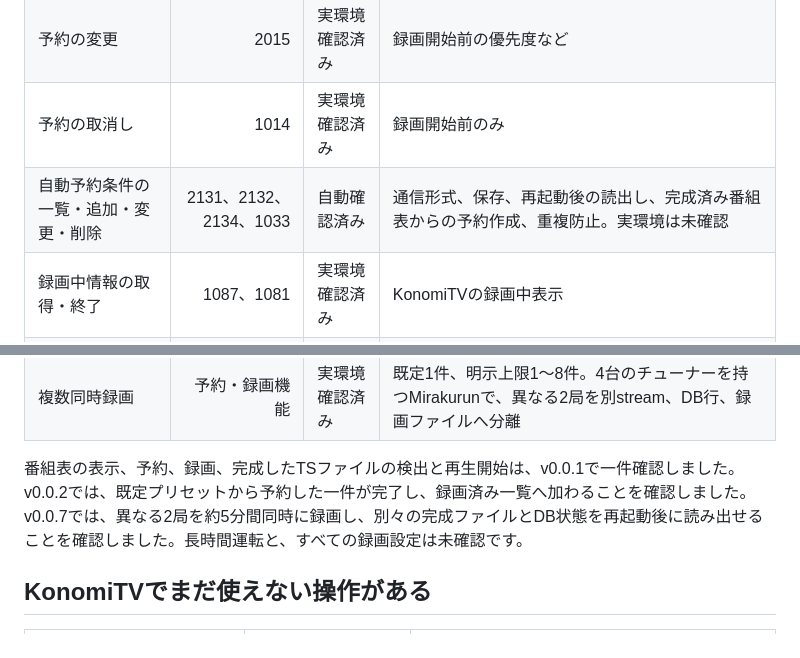
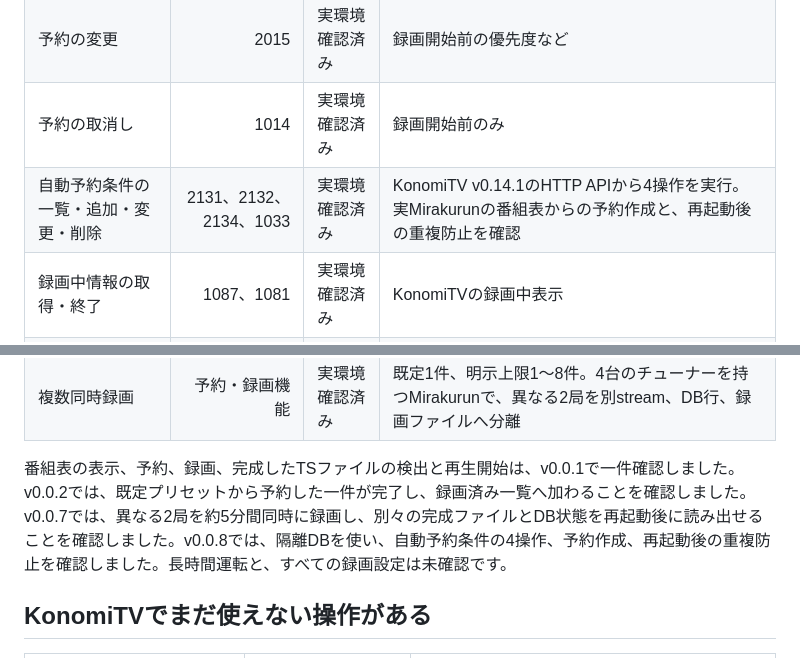
Before and after one commit to g0ooo0gle/sazanami-dvr, a Markdown page: docs/compatibility.md, 2 parts joined by grey strips. Rendered like a GitHub page.

```diff
--- a/docs/compatibility.md
+++ b/docs/compatibility.md
@@ -17,7 +17,7 @@
 | 予約の追加 | 2013 | 実環境確認済み | 初版で許可した録画設定のみ |
 | 予約の変更 | 2015 | 実環境確認済み | 録画開始前の優先度など |
 | 予約の取消し | 1014 | 実環境確認済み | 録画開始前のみ |
-| 自動予約条件の一覧・追加・変更・削除 | 2131、2132、2134、1033 | 自動確認済み | 通信形式、保存、再起動後の読出し、完成済み番組表からの予約作成、重複防止。実環境は未確認 |
+| 自動予約条件の一覧・追加・変更・削除 | 2131、2132、2134、1033 | 実環境確認済み | KonomiTV v0.14.1のHTTP APIから4操作を実行。実Mirakurunの番組表からの予約作成と、再起動後の重複防止を確認 |
 | 録画中情報の取得・終了 | 1087、1081 | 実環境確認済み | KonomiTVの録画中表示 |
 | 録画設定ファイルの取得 | 2060 | 実環境確認済み | `Bitrate.ini`と`EpgTimerSrv.ini`のみ。録画プリセットと容量見積もりを確認 |
 | 録画開始前の番組時刻追従 | 予約・録画機能 | 自動確認済み | 同じMirakurun内の同じ番組で、固定上限内の開始・終了変更だけを反映。実放送の変更は未観測 |
@@ -25,7 +25,7 @@
 | 録画中の再接続 | 録画機能 | 実環境確認済み | 一時的な切断で最大3回。欠損の補完はしない |
 | 複数同時録画 | 予約・録画機能 | 実環境確認済み | 既定1件、明示上限1～8件。4台のチューナーを持つMirakurunで、異なる2局を別stream、DB行、録画ファイルへ分離 |
 
-番組表の表示、予約、録画、完成したTSファイルの検出と再生開始は、v0.0.1で一件確認しました。v0.0.2では、既定プリセットから予約した一件が完了し、録画済み一覧へ加わることを確認しました。v0.0.7では、異なる2局を約5分間同時に録画し、別々の完成ファイルとDB状態を再起動後に読み出せることを確認しました。長時間運転と、すべての録画設定は未確認です。
+番組表の表示、予約、録画、完成したTSファイルの検出と再生開始は、v0.0.1で一件確認しました。v0.0.2では、既定プリセットから予約した一件が完了し、録画済み一覧へ加わることを確認しました。v0.0.7では、異なる2局を約5分間同時に録画し、別々の完成ファイルとDB状態を再起動後に読み出せることを確認しました。v0.0.8では、隔離DBを使い、自動予約条件の4操作、予約作成、再起動後の重複防止を確認しました。長時間運転と、すべての録画設定は未確認です。
 
 ## KonomiTVでまだ使えない操作がある
 
```
Also changed, not shown: README.md (+2 -0 lines), docs/konomitv-setup.md (+2 -1 lines).
